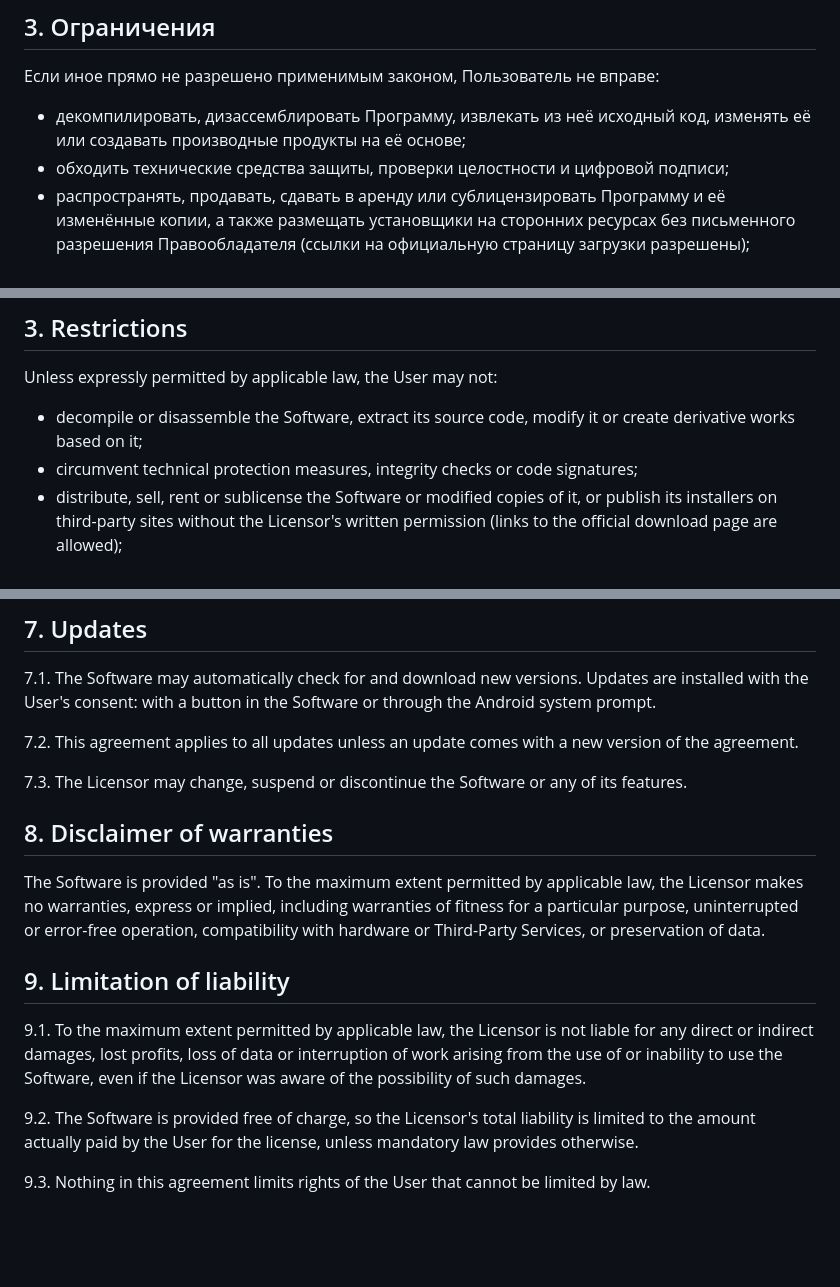
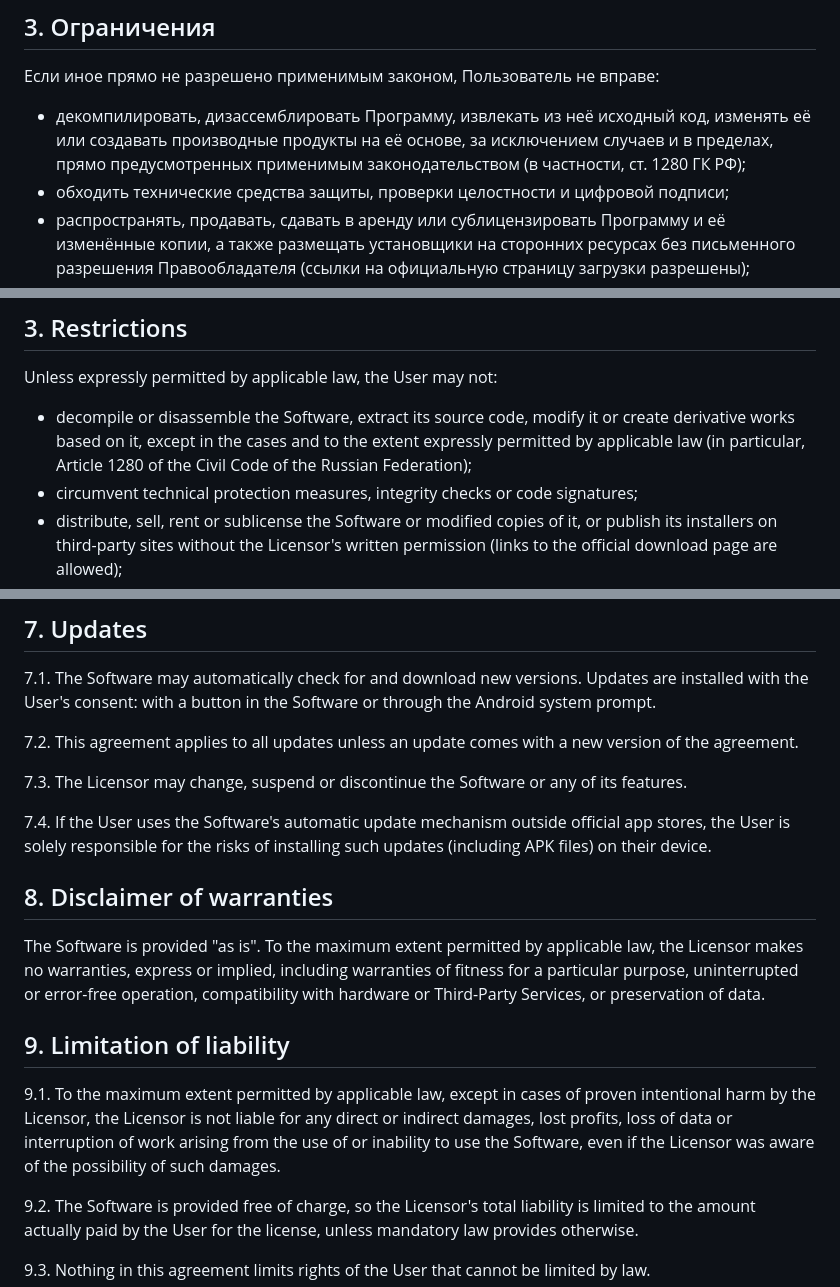
Before and after one commit to DalniyX/narrata-releases, a Markdown page: LICENSE.md, 3 parts joined by grey strips. Drawn GitHub-style; blank space fills up the shorter version.

```diff
--- a/LICENSE.md
+++ b/LICENSE.md
@@ -24,7 +24,7 @@
 
 Если иное прямо не разрешено применимым законом, Пользователь не вправе:
 
-- декомпилировать, дизассемблировать Программу, извлекать из неё исходный код, изменять её или создавать производные продукты на её основе;
+- декомпилировать, дизассемблировать Программу, извлекать из неё исходный код, изменять её или создавать производные продукты на её основе, за исключением случаев и в пределах, прямо предусмотренных применимым законодательством (в частности, ст. 1280 ГК РФ);
 - обходить технические средства защиты, проверки целостности и цифровой подписи;
 - распространять, продавать, сдавать в аренду или сублицензировать Программу и её изменённые копии, а также размещать установщики на сторонних ресурсах без письменного разрешения Правообладателя (ссылки на официальную страницу загрузки разрешены);
 - извлекать из Программы графику, фоны, значки, иллюстрации и элементы оформления интерфейса и использовать их отдельно от Программы;
@@ -133,7 +137,7 @@ This agreement is made between you (the "User") and the owner of the Narrata sof
 
 Unless expressly permitted by applicable law, the User may not:
 
-- decompile or disassemble the Software, extract its source code, modify it or create derivative works based on it;
+- decompile or disassemble the Software, extract its source code, modify it or create derivative works based on it, except in the cases and to the extent expressly permitted by applicable law (in particular, Article 1280 of the Civil Code of the Russian Federation);
 - circumvent technical protection measures, integrity checks or code signatures;
 - distribute, sell, rent or sublicense the Software or modified copies of it, or publish its installers on third-party sites without the Licensor's written permission (links to the official download page are allowed);
 - extract graphics, backgrounds, icons, illustrations or interface design elements from the Software and use them separately from it;
@@ -174,13 +180,15 @@ Unless expressly permitted by applicable law, the User may not:
 
 7.3. The Licensor may change, suspend or discontinue the Software or any of its features.
 
+7.4. If the User uses the Software's automatic update mechanism outside official app stores, the User is solely responsible for the risks of installing such updates (including APK files) on their device.
+
 ## 8. Disclaimer of warranties
 
 The Software is provided "as is". To the maximum extent permitted by applicable law, the Licensor makes no warranties, express or implied, including warranties of fitness for a particular purpose, uninterrupted or error-free operation, compatibility with hardware or Third-Party Services, or preservation of data.
 
 ## 9. Limitation of liability
 
-9.1. To the maximum extent permitted by applicable law, the Licensor is not liable for any direct or indirect damages, lost profits, loss of data or interruption of work arising from the use of or inability to use the Software, even if the Licensor was aware of the possibility of such damages.
+9.1. To the maximum extent permitted by applicable law, except in cases of proven intentional harm by the Licensor, the Licensor is not liable for any direct or indirect damages, lost profits, loss of data or interruption of work arising from the use of or inability to use the Software, even if the Licensor was aware of the possibility of such damages.
 
 9.2. The Software is provided free of charge, so the Licensor's total liability is limited to the amount actually paid by the User for the license, unless mandatory law provides otherwise.
 
```
Also changed, not shown: other parts of LICENSE.md (+11 -5 lines).
